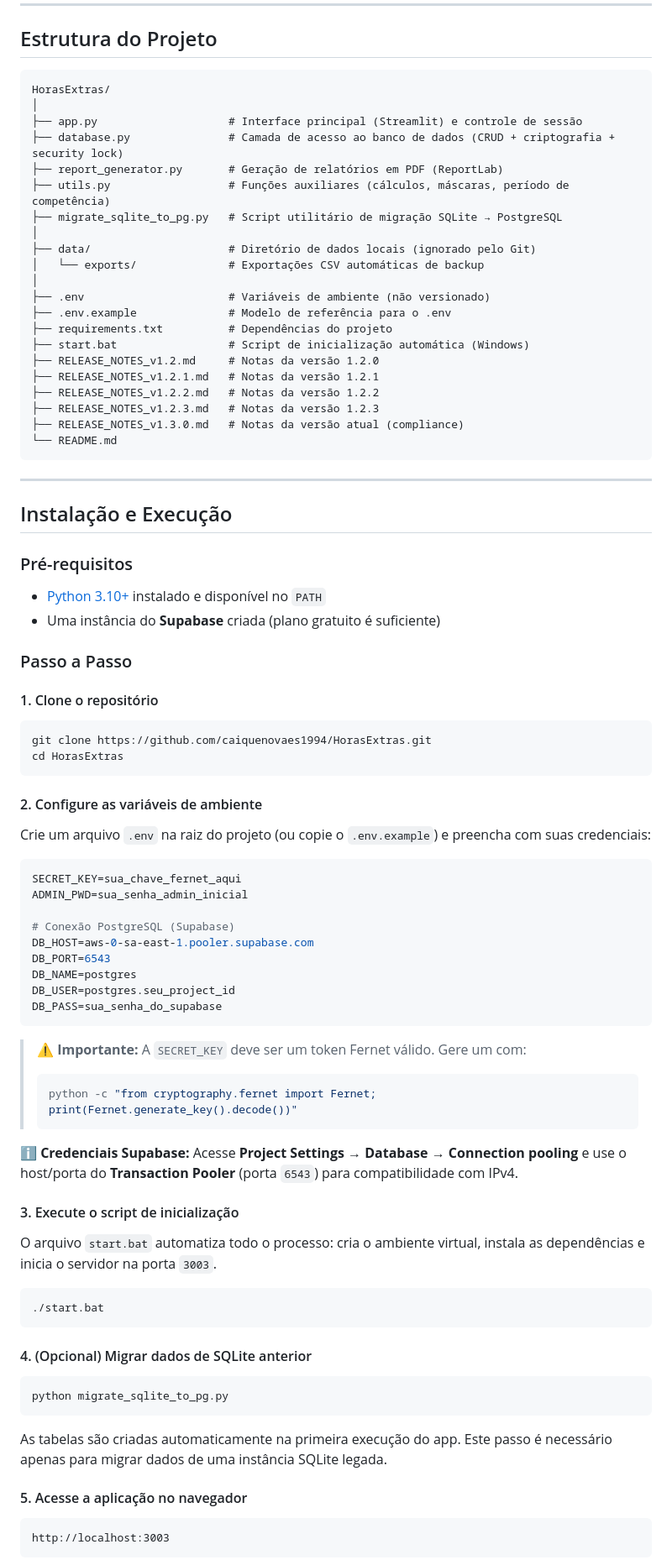
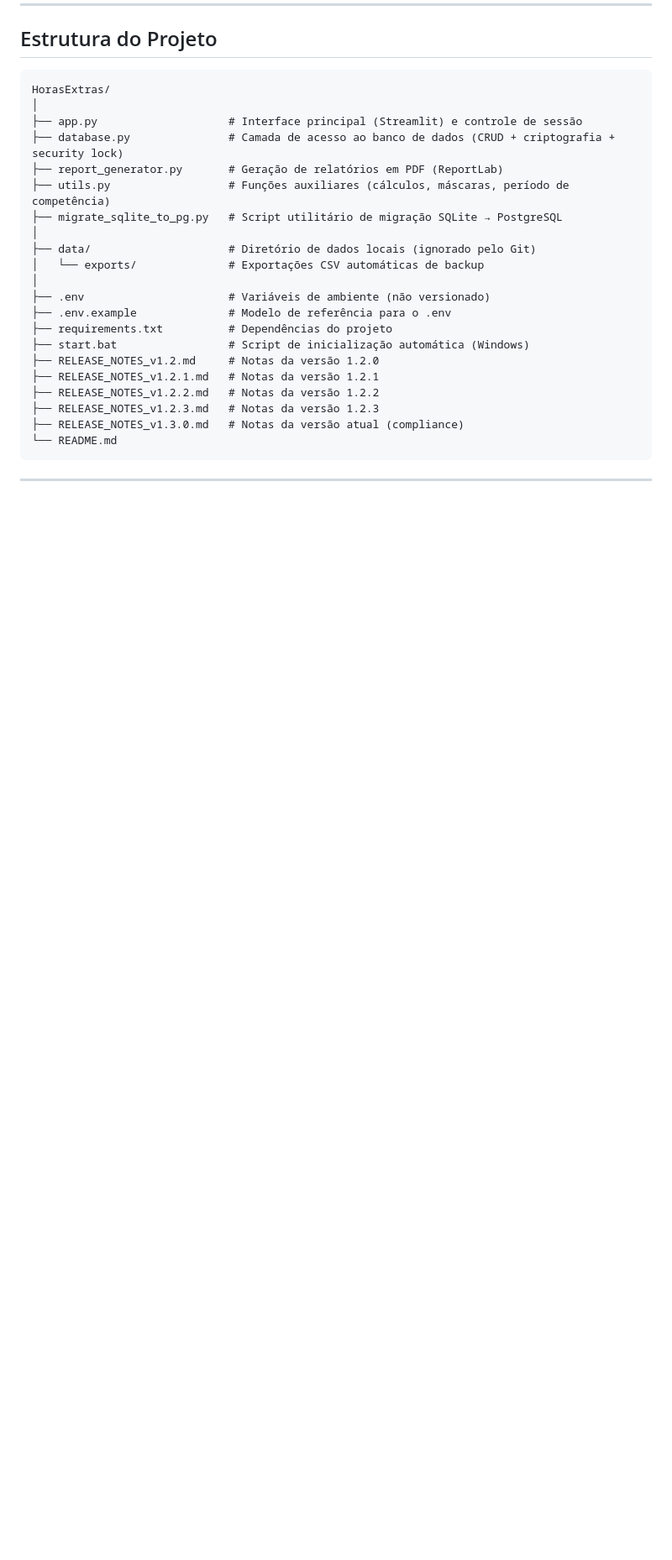
Before and after one commit to caiquenovaes1994/HorasExtras, a Markdown page: README.md, the part around one of its changes. Shown at 84% size. GitHub-like rendering; blank space fills up the shorter version.

Commit message:
chore: remove setup documentation and obsolete release notes from README

````diff
--- a/README.md
+++ b/README.md
@@ -156,65 +154,3 @@ HorasExtras/
 
 ---
 
-## Instalação e Execução
-
-### Pré-requisitos
-
-- [Python 3.10+](https://www.python.org/downloads/) instalado e disponível no `PATH`
-- Uma instância do **Supabase** criada (plano gratuito é suficiente)
-
-### Passo a Passo
-
-#### 1. Clone o repositório
-
-```bash
-git clone https://github.com/caiquenovaes1994/HorasExtras.git
-cd HorasExtras
-```
-
-#### 2. Configure as variáveis de ambiente
-
-Crie um arquivo `.env` na raiz do projeto (ou copie o `.env.example`) e preencha com suas credenciais:
-
-```env
-SECRET_KEY=sua_chave_fernet_aqui
-ADMIN_PWD=sua_senha_admin_inicial
-
-# Conexão PostgreSQL (Supabase)
-DB_HOST=aws-0-sa-east-1.pooler.supabase.com
-DB_PORT=6543
-DB_NAME=postgres
-DB_USER=postgres.seu_project_id
-DB_PASS=sua_senha_do_supabase
-```
-
-> **⚠️ Importante:** A `SECRET_KEY` deve ser um token Fernet válido. Gere um com:
->
-> ```bash
-> python -c "from cryptography.fernet import Fernet; print(Fernet.generate_key().decode())"
-> ```
-
-**ℹ️ Credenciais Supabase:** Acesse **Project Settings → Database → Connection pooling** e use o host/porta do **Transaction Pooler** (porta `6543`) para compatibilidade com IPv4.
-
-#### 3. Execute o script de inicialização
-
-O arquivo `start.bat` automatiza todo o processo: cria o ambiente virtual, instala as dependências e inicia o servidor na porta `3003`.
-
-```powershell
-./start.bat
-```
-
-#### 4. (Opcional) Migrar dados de SQLite anterior
-
-```bash
-python migrate_sqlite_to_pg.py
-```
-
-As tabelas são criadas automaticamente na primeira execução do app. Este passo é necessário apenas para migrar dados de uma instância SQLite legada.
-
-#### 5. Acesse a aplicação no navegador
-
-```text
-http://localhost:3003
-```
-
````
Also changed, not shown: other parts of README.md (+0 -20 lines), RELEASE_NOTES_v1.2.3.md (deleted, +0 -16 lines).
